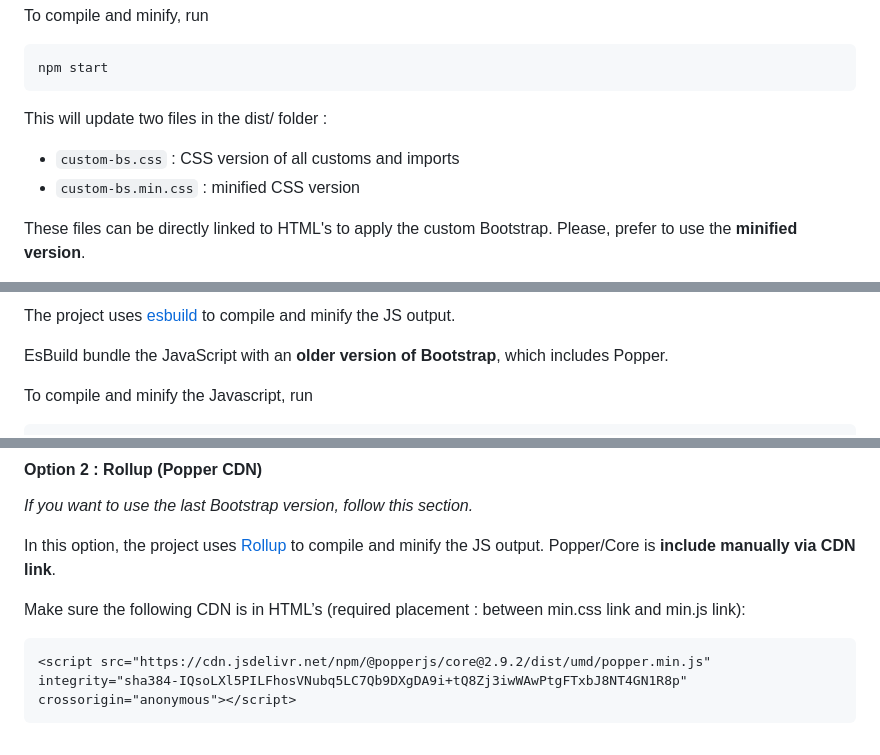
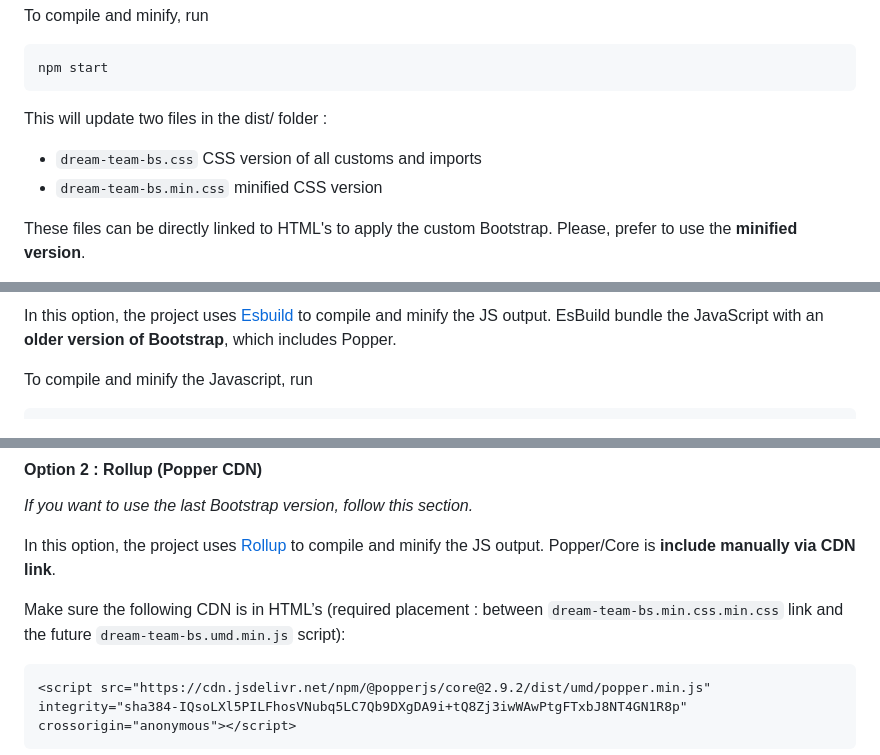
Before and after one commit to fabienAstia/dream-team-bs, a Markdown page: README.md, 3 parts joined by grey strips. GitHub-like rendering.

````diff
--- a/README.md
+++ b/README.md
@@ -42,8 +42,8 @@ npm start
 ```
 
 This will update two files in the dist/ folder :
- - `custom-bs.css` : CSS version of all customs and imports
- - `custom-bs.min.css` : minified CSS version
+ - `dream-team-bs.css`  CSS version of all customs and imports
+ - `dream-team-bs.min.css`  minified CSS version
 
 These files can be directly linked to HTML's <head> to apply the custom Bootstrap. Please, prefer to use the **minified version**.
 
@@ -59,6 +61,5 @@ Choose your Javascript modules in the `main.js` file (location root : src/js/mai
 
-The project uses [esbuild](https://www.npmjs.com/package/sass) to compile and minify the JS output.
-
+In this option, the project uses [Esbuild](https://www.npmjs.com/package/sass) to compile and minify the JS output.
 EsBuild bundle the JavaScript with an **older version of Bootstrap**, which includes Popper.
 
 To compile and minify the Javascript, run
@@ -73,7 +76,7 @@ This method will output a minified JS file (like sass section). You can link it
 In this option, the project uses [Rollup](https://www.npmjs.com/package/rollup) to compile and minify the JS output.
 Popper/Core is **include manually via CDN link**.
 
-Make sure the following CDN is in HTML’s <head> (required placement : between min.css link and min.js link):
+Make sure the following CDN is in HTML’s <head> (required placement : between `dream-team-bs.min.css.min.css` link and the future `dream-team-bs.umd.min.js` script):
 ```html
 <script src="https://cdn.jsdelivr.net/npm/@popperjs/core@2.9.2/dist/umd/popper.min.js" integrity="sha384-IQsoLXl5PILFhosVNubq5LC7Qb9DXgDA9i+tQ8Zj3iwWAwPtgFTxbJ8NT4GN1R8p" crossorigin="anonymous"></script>
 ```
````
Also changed, not shown: other parts of README.md (+4 -0 lines).
